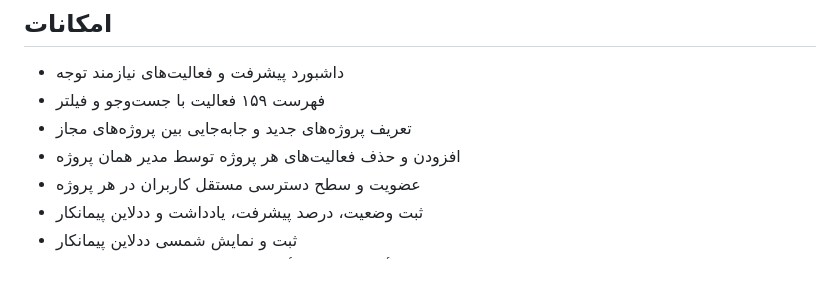
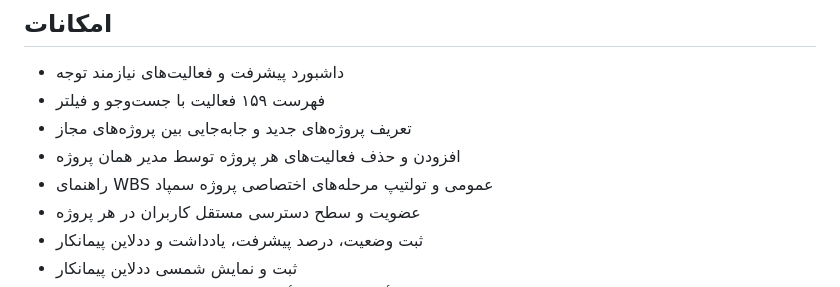
Before and after one commit to miladkamalabady/projectManage, a Markdown page: README.md, the part around the change. Rendered like a GitHub page.

Commit message:
feat: add WBS guides and Sampad stage tooltips (README.md)

```diff
--- a/README.md
+++ b/README.md
@@ -8,6 +8,7 @@
 - فهرست ۱۵۹ فعالیت با جست‌وجو و فیلتر
 - تعریف پروژه‌های جدید و جابه‌جایی بین پروژه‌های مجاز
 - افزودن و حذف فعالیت‌های هر پروژه توسط مدیر همان پروژه
+- راهنمای WBS عمومی و تولتیپ مرحله‌های اختصاصی پروژه سمپاد
 - عضویت و سطح دسترسی مستقل کاربران در هر پروژه
 - ثبت وضعیت، درصد پیشرفت، یادداشت و ددلاین پیمانکار
 - ثبت و نمایش شمسی ددلاین پیمانکار
```
